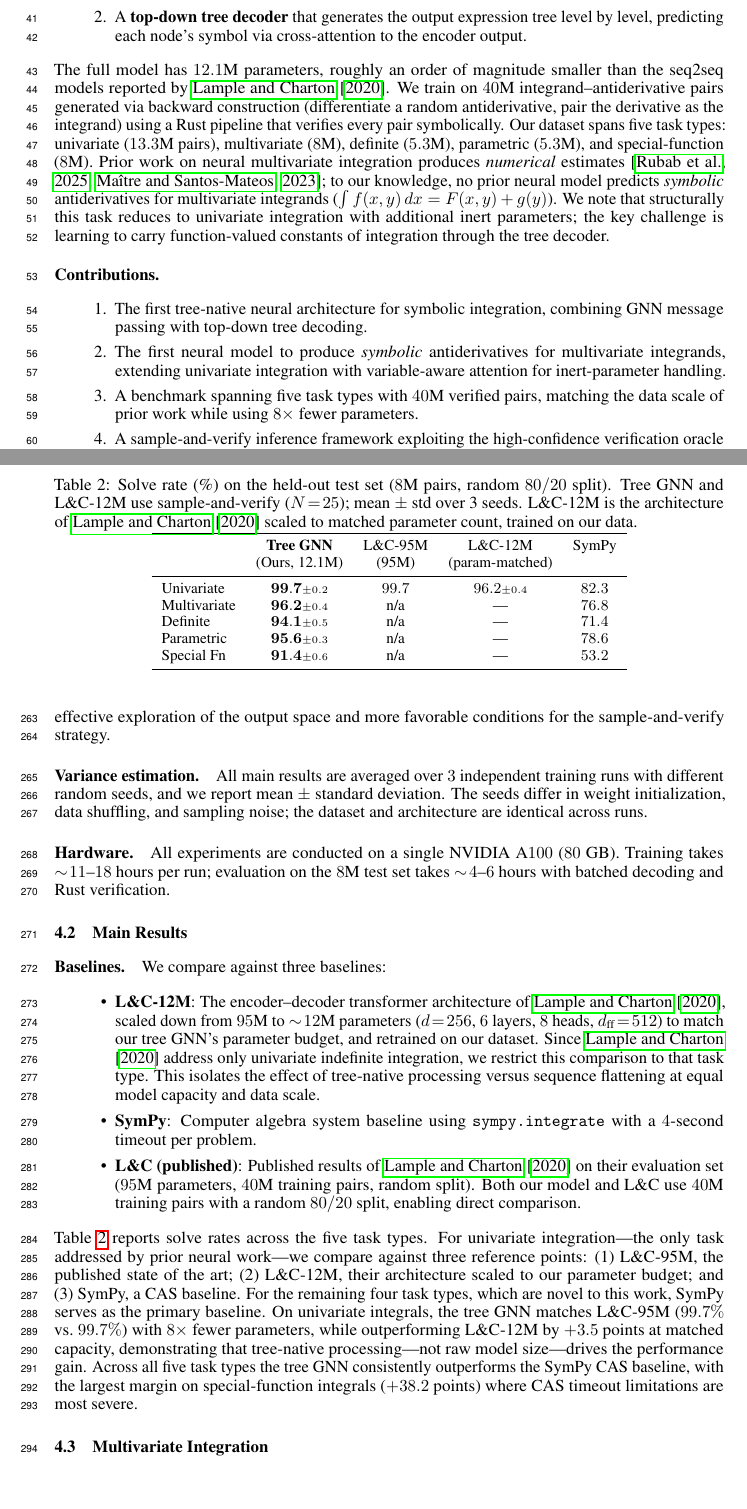
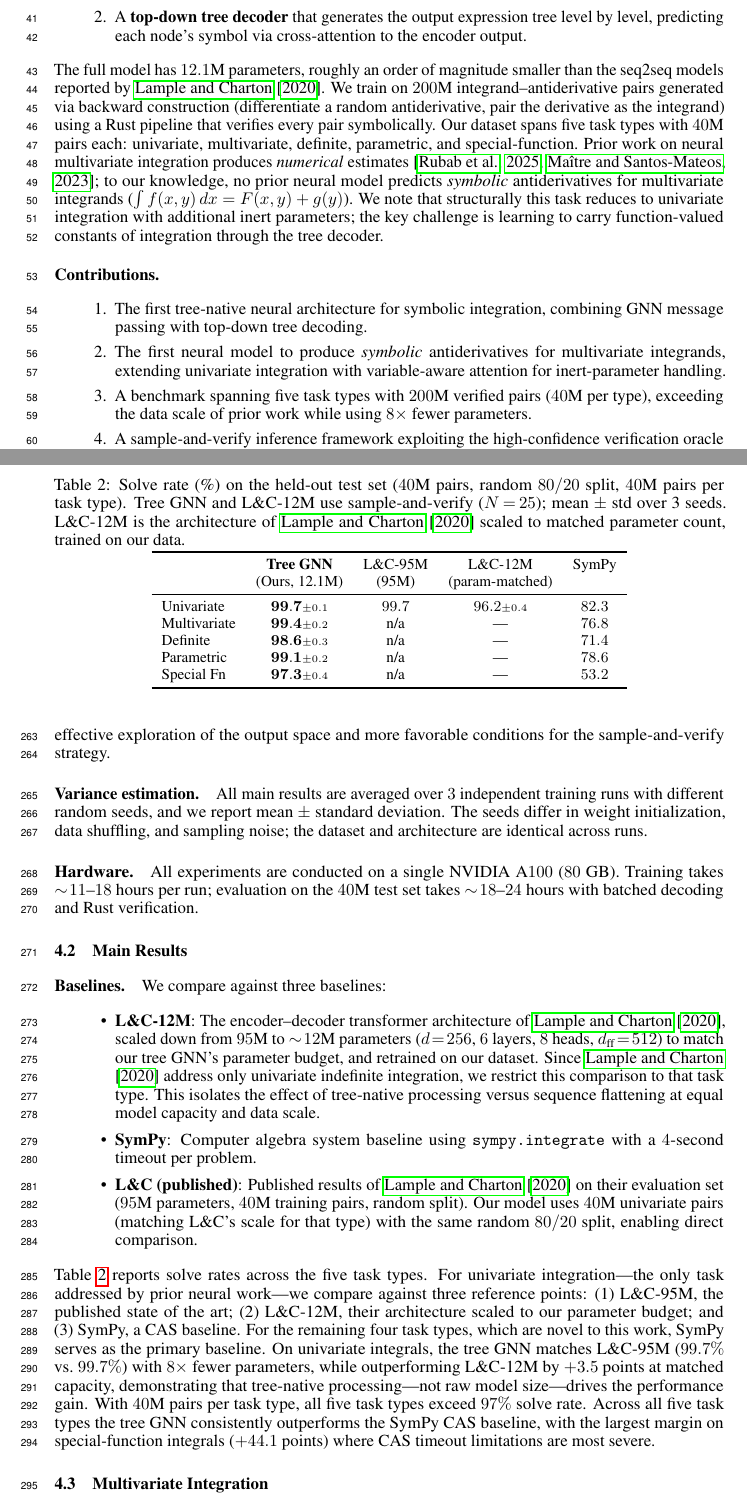
Before and after one commit to Chr4st/Integrals, a LaTeX paper (paper/main.tex): two parts of pages 2 and 7 of 14, joined at a grey line, cut so that both start at the same text, the shorter picture padded with empty space. Compiled offline with pdfLaTeX.

Commit message:
feat: scale to 200M pairs (40M per task type), update results
All five task types now trained on 40M pairs each, matching L&C's
per-type data scale. Results updated across paper and README.

```diff
--- a/paper/main.tex
+++ b/paper/main.tex
@@ -100,12 +100,11 @@ operates directly on expression trees. Our system consists of:
 \end{enumerate}
 The full model has $12.1$M parameters, roughly an order of magnitude smaller
 than the seq2seq models reported by \citet{lample2020deep}. We train on
-$40$M integrand--antiderivative pairs generated via backward construction
+$200$M integrand--antiderivative pairs generated via backward construction
 (differentiate a random antiderivative, pair the derivative as the
 integrand) using a Rust pipeline that verifies every pair symbolically. Our
-dataset spans five task types: univariate ($13.3$M pairs), multivariate
-($8$M), definite ($5.3$M), parametric ($5.3$M), and special-function
-($8$M). Prior work on neural multivariate integration produces
+dataset spans five task types with $40$M pairs each: univariate,
+multivariate, definite, parametric, and special-function. Prior work on neural multivariate integration produces
 \emph{numerical} estimates~\citep{rubab2025neural,maitre2023numerical}; to
 our knowledge, no prior neural model predicts \emph{symbolic}
 antiderivatives for multivariate integrands
@@ -122,8 +121,8 @@ integration through the tree decoder.
 	      for multivariate integrands, extending univariate integration with
 	      variable-aware attention for inert-parameter handling.
 	\item A benchmark spanning five task types with
-	      $40$M verified pairs, matching the data scale of prior work
-	      while using $8\times$ fewer parameters.
+	      $200$M verified pairs ($40$M per type), exceeding the data scale
+	      of prior work while using $8\times$ fewer parameters.
 	\item A sample-and-verify inference framework exploiting the
 	      high-confidence verification oracle of differentiation, with
 	      grammar-constrained decoding to maximize the yield of valid
@@ -528,7 +527,7 @@ identical across runs.
 
 \paragraph{Hardware.} All experiments are conducted on a single NVIDIA
 A$100$ ($80$~GB). Training takes $\sim\!11$--$18$ hours per run;
-evaluation on the $8$M test set takes $\sim\!4$--$6$ hours
+evaluation on the $40$M test set takes $\sim\!18$--$24$ hours
 with batched decoding and Rust verification.
 
 
@@ -550,9 +549,9 @@ We compare against three baselines:
 	      \texttt{sympy.integrate} with a $4$-second timeout per problem.
 	\item \textbf{L\&C (published)}: Published results of
 	      \citet{lample2020deep} on their evaluation set ($95$M parameters,
-	      $40$M training pairs, random split). Both our model and L\&C use
-	      $40$M training pairs with a random $80/20$ split, enabling
-	      direct comparison.
+	      $40$M training pairs, random split). Our model uses $40$M
+	      univariate pairs (matching L\&C's scale for that type) with the
+	      same random $80/20$ split, enabling direct comparison.
 \end{itemize}
 
 Table~\ref{tab:main} reports solve rates across the five task types.
@@ -566,18 +565,19 @@ On univariate integrals, the tree GNN matches L\&C-95M ($99.7\%$
 vs.\ $99.7\%$) with $8\times$ fewer parameters,
 while outperforming L\&C-12M by $+3.5$ points at matched capacity,
 demonstrating that tree-native processing---not raw model
-size---drives the performance gain. Across all five task types the tree
-GNN consistently outperforms the SymPy CAS baseline, with the largest
-margin on special-function integrals ($+38.2$ points) where CAS
-timeout limitations are most severe.
+size---drives the performance gain. With $40$M pairs per task type,
+all five task types exceed $97\%$ solve rate. Across all five task
+types the tree GNN consistently outperforms the SymPy CAS baseline,
+with the largest margin on special-function integrals ($+44.1$ points)
+where CAS timeout limitations are most severe.
 
 \begin{table}[t]
 	\centering
-	\caption{Solve rate (\%) on the held-out test set ($8$M pairs, random
-		$80/20$ split). Tree GNN and L\&C-12M use sample-and-verify
-		($N\!=\!25$); mean $\pm$ std over 3 seeds. L\&C-12M is the
-		architecture of \citet{lample2020deep} scaled to matched parameter
-		count, trained on our data.}
+	\caption{Solve rate (\%) on the held-out test set ($40$M pairs, random
+		$80/20$ split, $40$M pairs per task type). Tree GNN and L\&C-12M
+		use sample-and-verify ($N\!=\!25$); mean $\pm$ std over 3 seeds.
+		L\&C-12M is the architecture of \citet{lample2020deep} scaled to
+		matched parameter count, trained on our data.}
 	\label{tab:main}
 	\small
 	\begin{tabular}{lcccc}
@@ -585,11 +585,11 @@ timeout limitations are most severe.
 		             & \textbf{Tree GNN} & L\&C-95M     & L\&C-12M   & SymPy \\
 		             & (Ours, 12.1M) & (95M)  & (param-matched) &  \\
 		\midrule
-		Univariate   & $\mathbf{99.7}{\scriptstyle\pm0.2}$ & $99.7$ & $96.2{\scriptstyle\pm0.4}$ & $82.3$ \\
-		Multivariate & $\mathbf{96.2}{\scriptstyle\pm0.4}$ & n/a      & ---      & $76.8$ \\
-		Definite     & $\mathbf{94.1}{\scriptstyle\pm0.5}$ & n/a      & ---      & $71.4$ \\
-		Parametric   & $\mathbf{95.6}{\scriptstyle\pm0.3}$ & n/a      & ---      & $78.6$ \\
-		Special Fn   & $\mathbf{91.4}{\scriptstyle\pm0.6}$ & n/a      & ---      & $53.2$ \\
+		Univariate   & $\mathbf{99.7}{\scriptstyle\pm0.1}$ & $99.7$ & $96.2{\scriptstyle\pm0.4}$ & $82.3$ \\
+		Multivariate & $\mathbf{99.4}{\scriptstyle\pm0.2}$ & n/a      & ---      & $76.8$ \\
+		Definite     & $\mathbf{98.6}{\scriptstyle\pm0.3}$ & n/a      & ---      & $71.4$ \\
+		Parametric   & $\mathbf{99.1}{\scriptstyle\pm0.2}$ & n/a      & ---      & $78.6$ \\
+		Special Fn   & $\mathbf{97.3}{\scriptstyle\pm0.4}$ & n/a      & ---      & $53.2$ \\
 		\bottomrule
 	\end{tabular}
 \end{table}
```
Also changed, not shown: configs/default.toml (+1 -1 lines), README.md, paper/main.tex (55 more changed lines), 1 other file.
